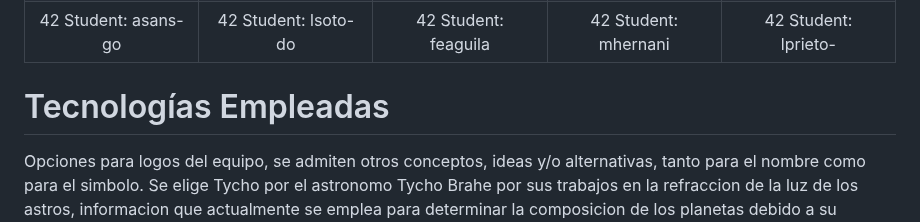
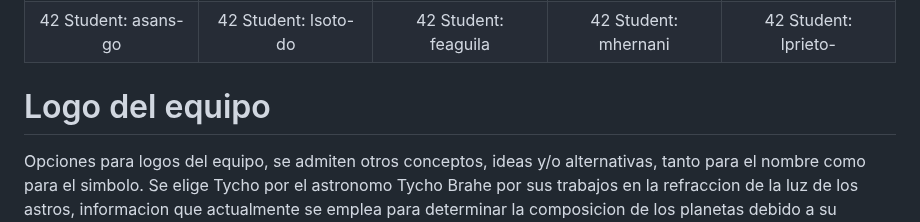
Before and after one commit to LLuisPP/NASAChroniclesOfExoplanet, a Markdown page: README.md, the part around one of its changes. Drawn GitHub-style.

```diff
--- a/README.md
+++ b/README.md
@@ -44,5 +41,5 @@ Explore Exoplanets es un proyecto interactivo que facilita el aprendizaje sobre
 
 </div>
 
-# Tecnologías Empleadas
+# Logo del equipo
 Opciones para logos del equipo, se admiten otros conceptos, ideas y/o alternativas, tanto para el nombre como para el simbolo. Se elige Tycho por el astronomo Tycho Brahe por sus trabajos en la refraccion de la luz de los astros, informacion que actualmente se emplea para determinar la composicion de los planetas debido a su espectro.
```
Also changed, not shown: other parts of README.md (+5 -5 lines).
